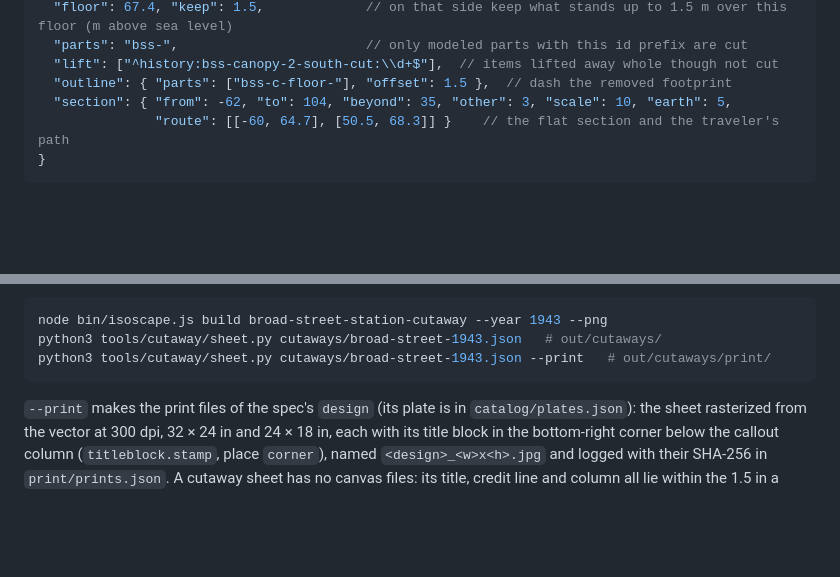
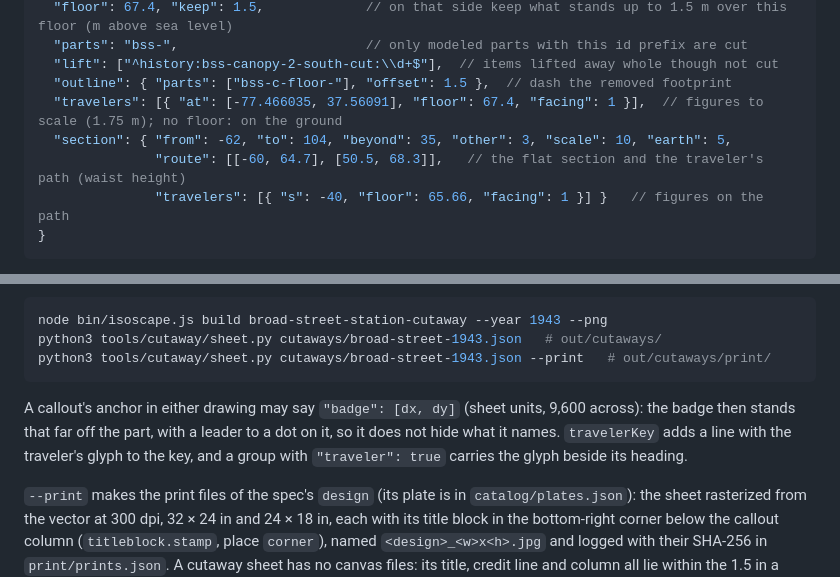
Before and after one commit to busse/isoscape, a Markdown page: README.md, 2 parts joined by grey strips. Rendered like a GitHub page; blank space fills up the shorter version.

````diff
--- a/README.md
+++ b/README.md
@@ -447,8 +447,10 @@ one side is lifted away, its ground floor left as a plan, and every cut is drawn
   "parts": "bss-",                        // only modeled parts with this id prefix are cut
   "lift": ["^history:bss-canopy-2-south-cut:\\d+$"],  // items lifted away whole though not cut
   "outline": { "parts": ["bss-c-floor-"], "offset": 1.5 },  // dash the removed footprint
+  "travelers": [{ "at": [-77.466035, 37.56091], "floor": 67.4, "facing": 1 }],  // figures to scale (1.75 m); no floor: on the ground
   "section": { "from": -62, "to": 104, "beyond": 35, "other": 3, "scale": 10, "earth": 5,
-               "route": [[-60, 64.7], [50.5, 68.3]] }    // the flat section and the traveler's path
+               "route": [[-60, 64.7], [50.5, 68.3]],   // the flat section and the traveler's path (waist height)
+               "travelers": [{ "s": -40, "floor": 65.66, "facing": 1 }] }   // figures on the path
 }
 ```
 
@@ -469,6 +471,11 @@ node bin/isoscape.js build broad-street-station-cutaway --year 1943 --png
 python3 tools/cutaway/sheet.py cutaways/broad-street-1943.json   # out/cutaways/
 python3 tools/cutaway/sheet.py cutaways/broad-street-1943.json --print   # out/cutaways/print/
 ```
+
+A callout's anchor in either drawing may say `"badge": [dx, dy]` (sheet units, 9,600 across):
+the badge then stands that far off the part, with a leader to a dot on it, so it does not hide
+what it names. `travelerKey` adds a line with the traveler's glyph to the key, and a group with
+`"traveler": true` carries the glyph beside its heading.
 
 `--print` makes the print files of the spec's `design` (its plate is in `catalog/plates.json`):
 the sheet rasterized from the vector at 300 dpi, 32 × 24 in and 24 × 18 in, each with its title
````
Also changed, not shown: pages/broad-street-cutaway.md (+2 -0 lines), pages/how-its-made.md (+14 -2 lines), pages/broad-street-cutaway-sheet.jpg, pages/broad-street-cutaway-social.jpg, 12 other files.
